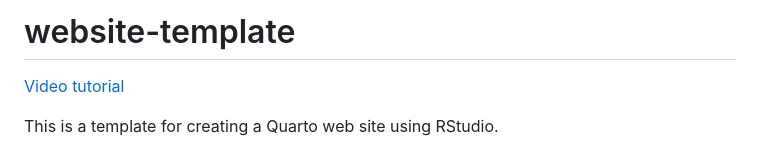
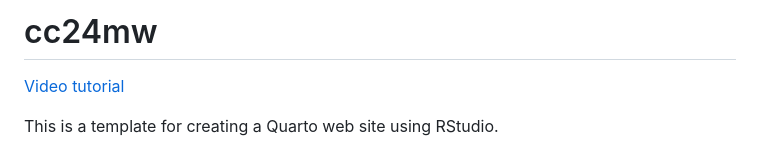
Before and after one commit to jtr13/cc24mw, a Markdown page: README.md, the part around the change. Drawn GitHub-style.

```diff
--- a/README.md
+++ b/README.md
@@ -1,4 +1,4 @@
-# website-template
+# cc24mw
 
 [Video tutorial](https://youtu.be/YN75YXaLFGM)
 
```
